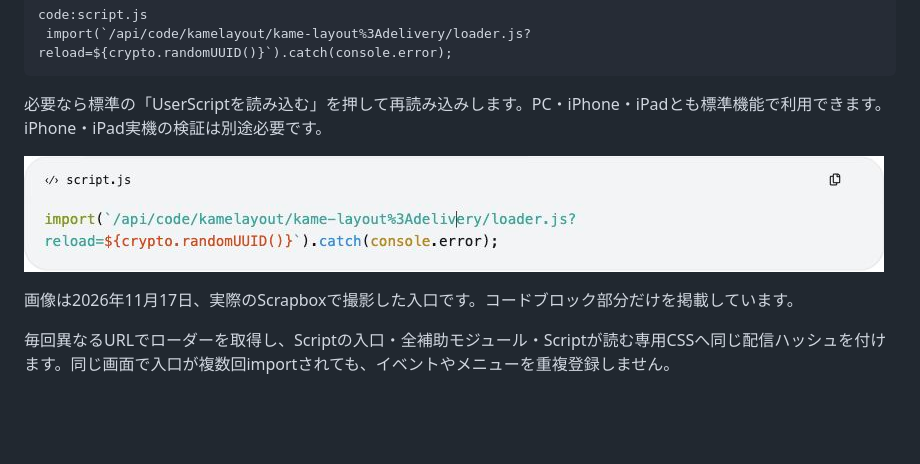
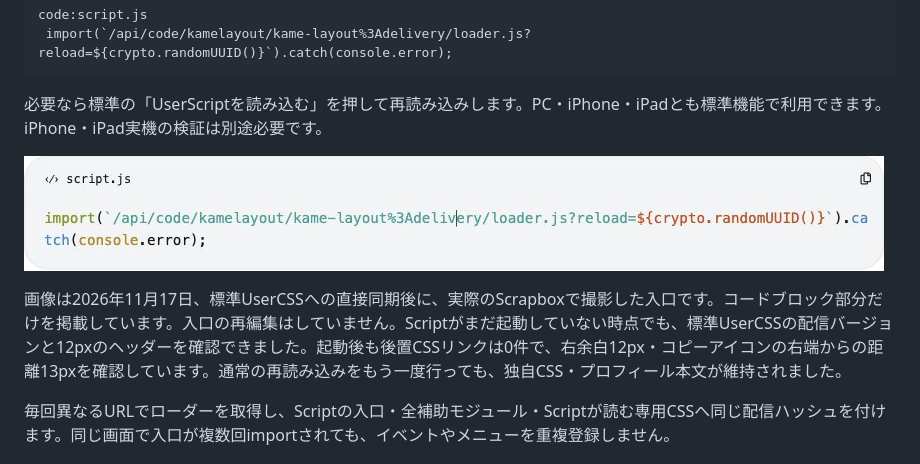
Before and after one commit to kamekingdom/kame-layout, a Markdown page: docs/fresh-delivery.md, the part around the change. Rendered like a GitHub page; pictures changed too: docs/images/fresh-delivery-entry.jpg; blank space fills up the shorter version.

Commit message:
標準UserCSSの初期表示と右端の実表示を記録

```diff
--- a/docs/fresh-delivery.md
+++ b/docs/fresh-delivery.md
@@ -27,7 +27,7 @@ code:script.js
 
 ![標準UserScriptの入口](images/fresh-delivery-entry.jpg)
 
-画像は2026年11月17日、実際のScrapboxで撮影した入口です。コードブロック部分だけを掲載しています。
+画像は2026年11月17日、標準UserCSSへの直接同期後に、実際のScrapboxで撮影した入口です。コードブロック部分だけを掲載しています。入口の再編集はしていません。Scriptがまだ起動していない時点でも、標準UserCSSの配信バージョンと12pxのヘッダーを確認できました。起動後も後置CSSリンクは0件で、右余白12px・コピーアイコンの右端からの距離13pxを確認しています。通常の再読み込みをもう一度行っても、独自CSS・プロフィール本文が維持されました。
 
 毎回異なるURLでローダーを取得し、Scriptの入口・全補助モジュール・Scriptが読む専用CSSへ同じ配信ハッシュを付けます。同じ画面で入口が複数回importされても、イベントやメニューを重複登録しません。
 
```
